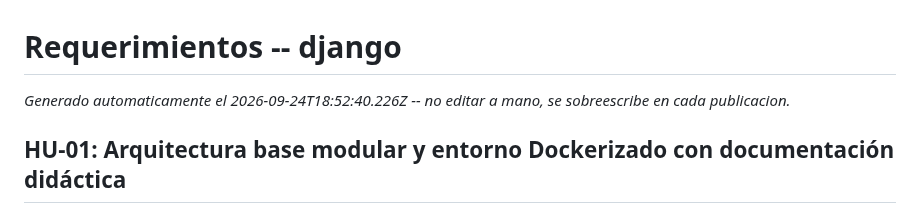
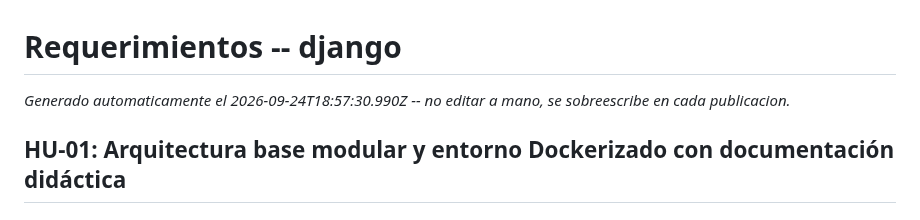
Before and after one commit to fiemcasals/Django, a Markdown page: scrumDocs/REQUERIMIENTOS.md, the part around the change. Drawn GitHub-style.

Commit message:
Auto-publish: actualiza scrumDocs/REQUERIMIENTOS.md

```diff
--- a/scrumDocs/REQUERIMIENTOS.md
+++ b/scrumDocs/REQUERIMIENTOS.md
@@ -1,6 +1,6 @@
 # Requerimientos -- django
 
-_Generado automaticamente el 2026-09-24T18:52:40.226Z -- no editar a mano, se sobreescribe en cada publicacion._
+_Generado automaticamente el 2026-09-24T18:57:30.990Z -- no editar a mano, se sobreescribe en cada publicacion._
 
 ## HU-01: Arquitectura base modular y entorno Dockerizado con documentación didáctica
 
```
